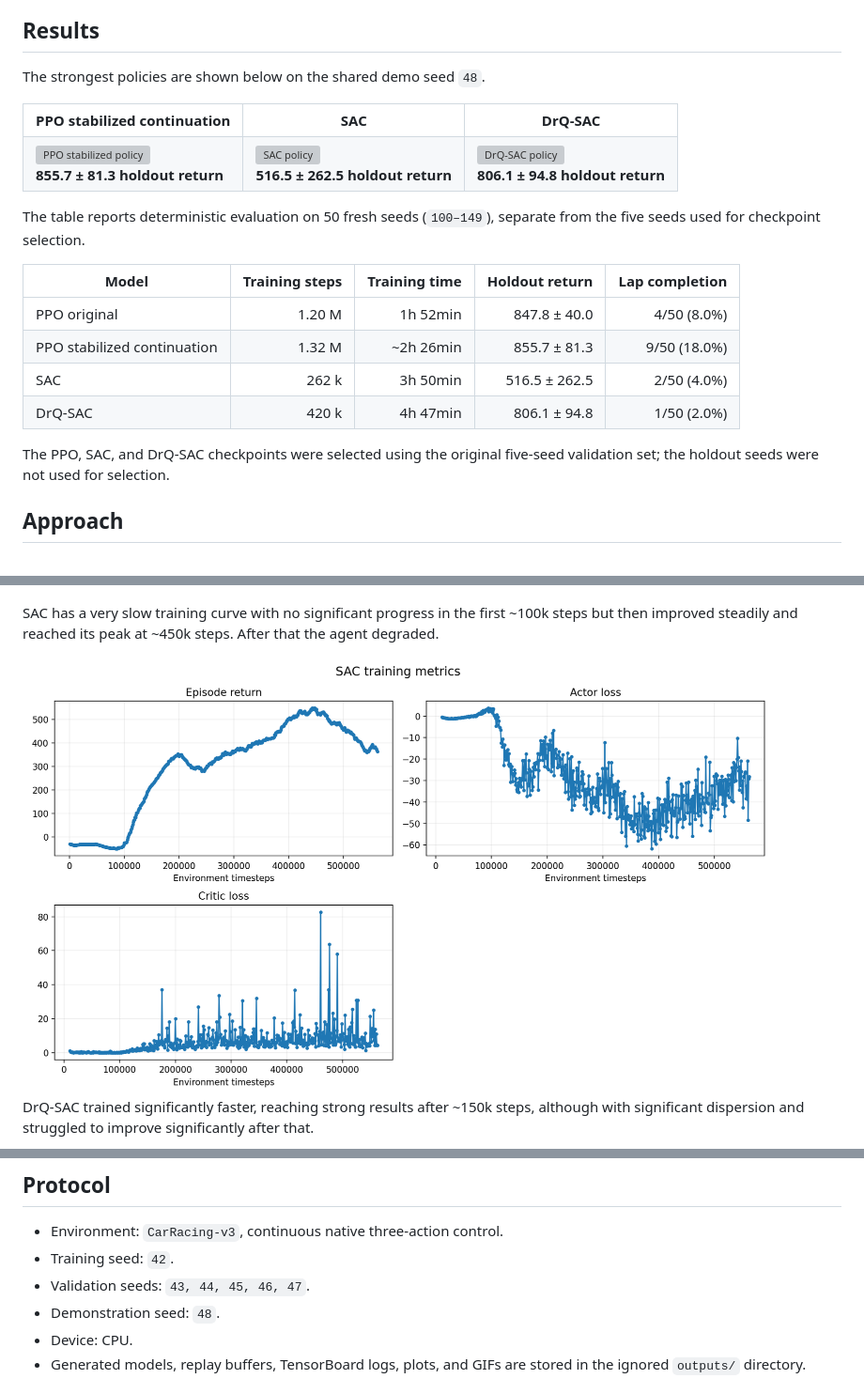
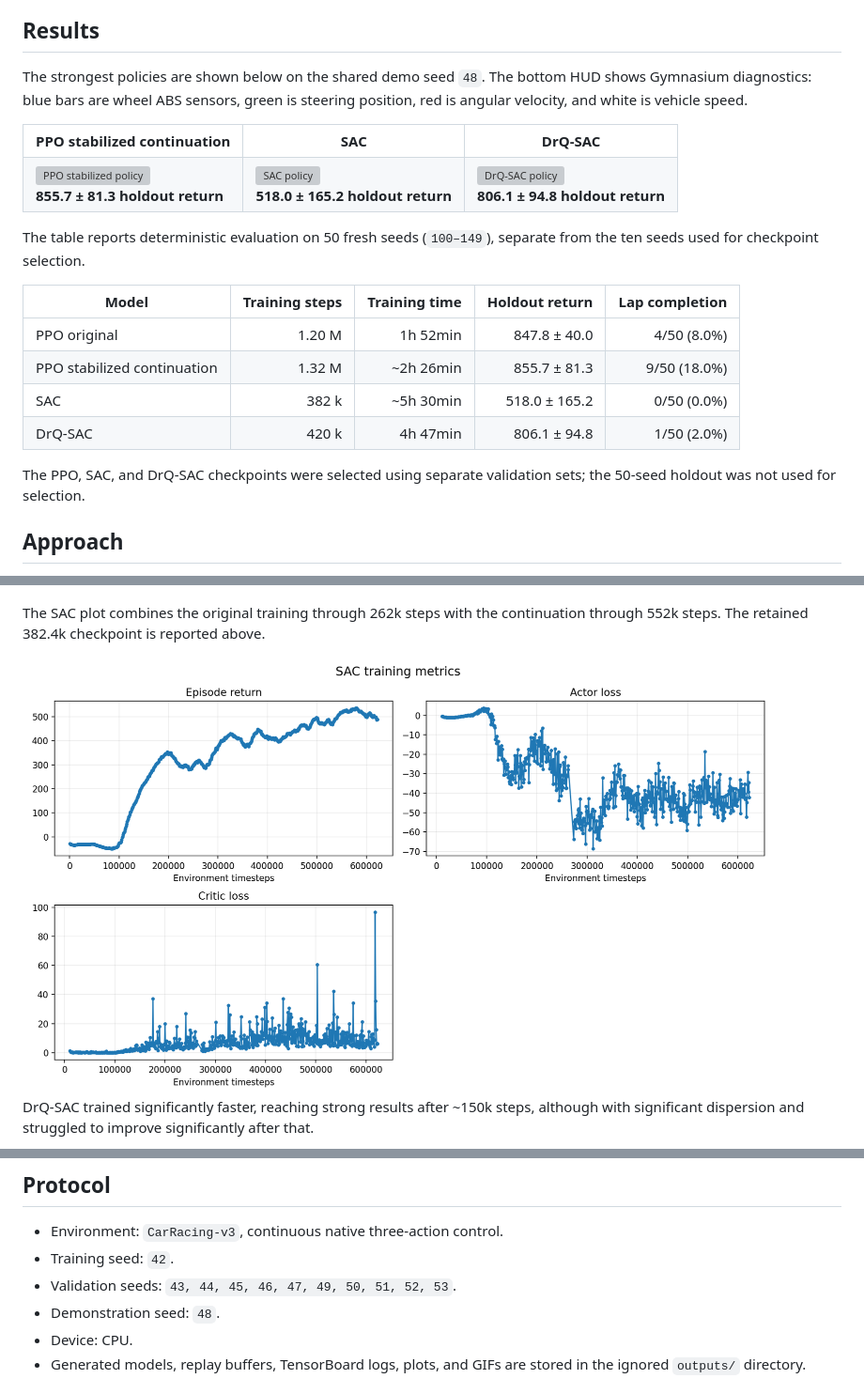
Before and after one commit to santimda/CarRacing_RL, a Markdown page: README.md, 3 parts joined by grey strips. Shown at 94% size. Drawn GitHub-style; pictures changed too: docs/assets/sac-training-metrics.png; grey boxes are pictures that could not be loaded.

Commit message:
updated SAC with more runs

```diff
--- a/README.md
+++ b/README.md
@@ -7,6 +7,7 @@ baseline, and a DrQ-SAC variant with task-specific reward shaping.
 ## Results
 
 The strongest policies are shown below on the shared demo seed `48`.
+The bottom HUD shows Gymnasium diagnostics: blue bars are wheel ABS sensors, green is steering position, red is angular velocity, and white is vehicle speed.
 
 <table>
   <tr>
@@ -21,7 +22,7 @@ The strongest policies are shown below on the shared demo seed `48`.
     </td>
     <td>
       <img src="docs/assets/sac-demo.gif" alt="SAC policy" width="280">
-      <br><strong>516.5 ± 262.5 holdout return</strong>
+      <br><strong>518.0 ± 165.2 holdout return</strong>
     </td>
     <td>
       <img src="docs/assets/drq-sac-demo.gif" alt="DrQ-SAC policy" width="280">
@@ -31,17 +32,17 @@ The strongest policies are shown below on the shared demo seed `48`.
 </table>
 
 The table reports deterministic evaluation on 50 fresh seeds (`100–149`),
-separate from the five seeds used for checkpoint selection.
+separate from the ten seeds used for checkpoint selection.
 
 | Model | Training steps | Training time | Holdout return | Lap completion |
 | --- | ---: | ---: | ---: | ---: |
 | PPO original | 1.20 M | 1h 52min | 847.8 ± 40.0 | 4/50 (8.0%) |
 | PPO stabilized continuation | 1.32 M | ~2h 26min | 855.7 ± 81.3 | 9/50 (18.0%) |
-| SAC | 262 k | 3h 50min | 516.5 ± 262.5 | 2/50 (4.0%) |
+| SAC | 382 k | ~5h 30min | 518.0 ± 165.2 | 0/50 (0.0%) |
 | DrQ-SAC | 420 k | 4h 47min | 806.1 ± 94.8 | 1/50 (2.0%) |
 
-The PPO, SAC, and DrQ-SAC checkpoints were selected using the original
-five-seed validation set; the holdout seeds were not used for selection.
+The PPO, SAC, and DrQ-SAC checkpoints were selected using separate validation
+sets; the 50-seed holdout was not used for selection.
 
 ## Approach
 
@@ -78,9 +79,9 @@ clipping, KL target, and reduced action standard deviation.
 
 ![PPO training metrics](docs/assets/ppo-training-metrics-combined.png)
 
-SAC has a very slow training curve with no significant progress in the first ~100k steps
-but then improved steadily and reached its peak at ~450k steps. After that the agent
-degraded.
+The SAC plot combines the original training through 262k steps with the
+continuation through 552k steps. The retained 382.4k checkpoint is reported
+above.
 
 <img src="docs/assets/sac-training-metrics.png" alt="SAC training metrics" width="800">
 
@@ -108,7 +109,7 @@ with significant dispersion and struggled to improve significantly after that.
 
 - Environment: `CarRacing-v3`, continuous native three-action control.
 - Training seed: `42`.
-- Validation seeds: `43, 44, 45, 46, 47`.
+- Validation seeds: `43, 44, 45, 46, 47, 49, 50, 51, 52, 53`.
 - Demonstration seed: `48`.
 - Device: CPU.
 - Generated models, replay buffers, TensorBoard logs, plots, and GIFs are stored
```
Also changed, not shown: 2 other files.
